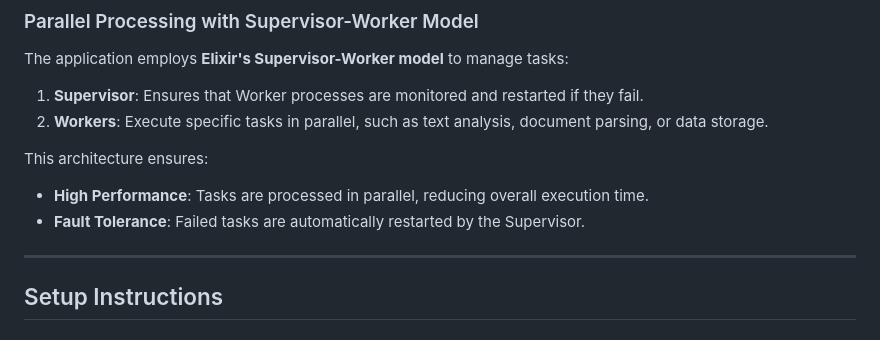
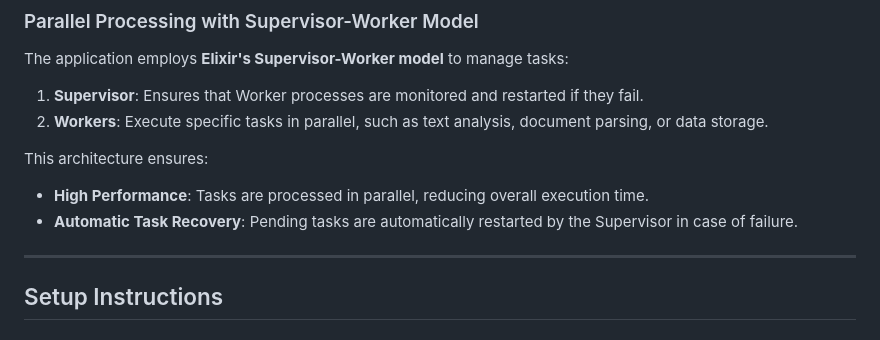
Before and after one commit to febrd/CodeClauseInternship_ARTLED_Artificial_Legal_Documents, a Markdown page: README.md, the part around the change. Drawn GitHub-style.

```diff
--- a/README.md
+++ b/README.md
@@ -66,7 +66,7 @@ The application employs **Elixir's Supervisor-Worker model** to manage tasks:
 
 This architecture ensures:
 - **High Performance**: Tasks are processed in parallel, reducing overall execution time.
-- **Fault Tolerance**: Failed tasks are automatically restarted by the Supervisor.
+- **Automatic Task Recovery**: Pending tasks are automatically restarted by the Supervisor in case of failure.
 
 ---
 
```
